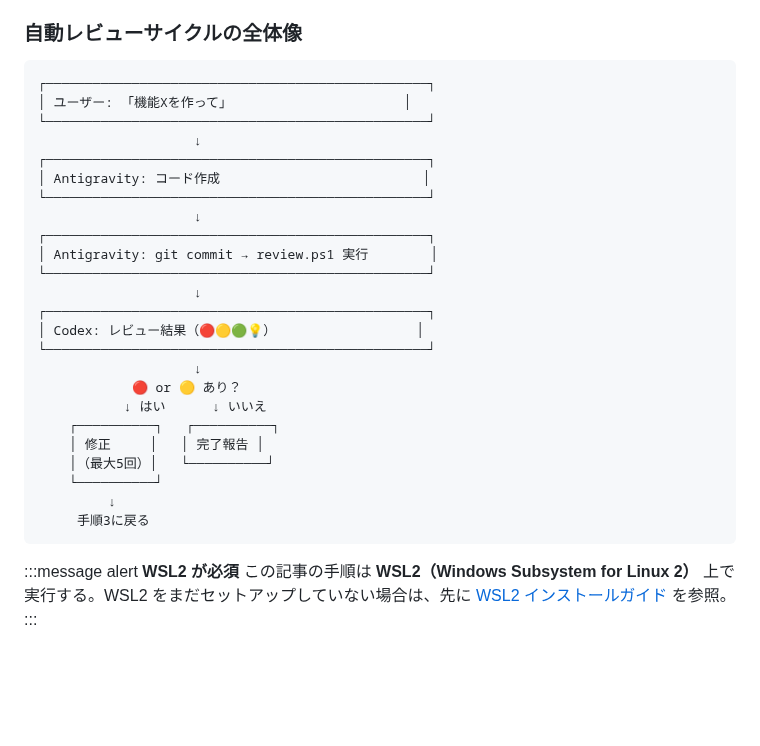
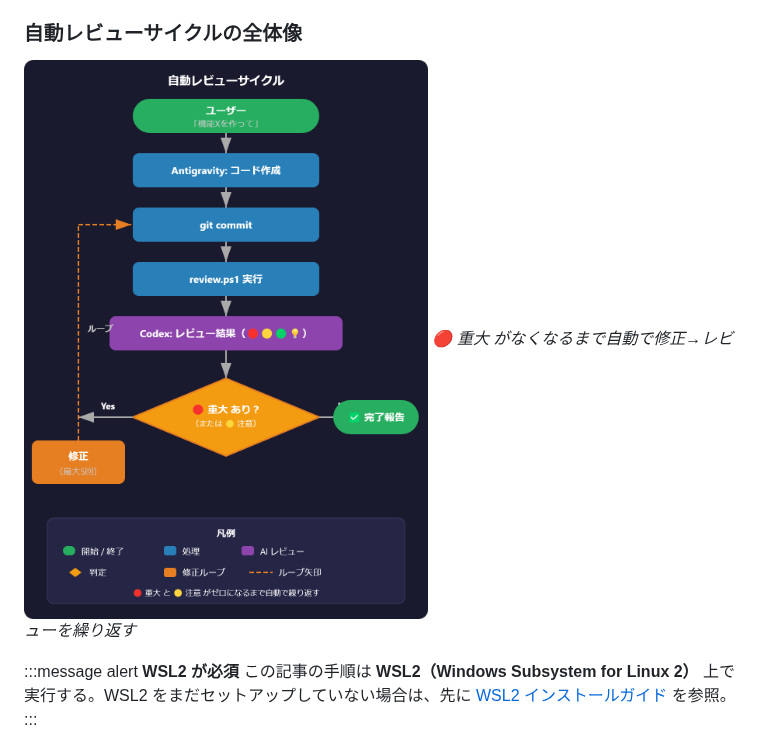
Before and after one commit to Sora-bluesky/zenn-articles, a Markdown page: articles/antigravity-codex-dual-agent-guide.md, the part around the change. GitHub-like rendering; pictures changed too: images/dual-agent-flowchart.png (added); blank space fills up the shorter version.

Commit message:
Replace ASCII flowchart with SVG/PNG diagram
ASCII図をSVGで作成したフローチャートに置き換え。
ダークグレー背景、色分けされたボックス（開始/処理/判定/修正ループ）、
Yes/Noラベル付き矢印、凡例を含むデザイン。
svgexportで2x解像度のPNGに変換。

Co-Authored-By: Claude Opus 4.5 <noreply@anthropic.com>

````diff
--- a/articles/antigravity-codex-dual-agent-guide.md
+++ b/articles/antigravity-codex-dual-agent-guide.md
@@ -19,32 +19,8 @@ published: true
 
 ### 自動レビューサイクルの全体像
 
-```
-┌─────────────────────────────────────────────────┐
-│ ユーザー: 「機能Xを作って」                      │
-└─────────────────────────────────────────────────┘
-                    ↓
-┌─────────────────────────────────────────────────┐
-│ Antigravity: コード作成                          │
-└─────────────────────────────────────────────────┘
-                    ↓
-┌─────────────────────────────────────────────────┐
-│ Antigravity: git commit → review.ps1 実行        │
-└─────────────────────────────────────────────────┘
-                    ↓
-┌─────────────────────────────────────────────────┐
-│ Codex: レビュー結果（🔴🟡🟢💡）                  │
-└─────────────────────────────────────────────────┘
-                    ↓
-            🔴 or 🟡 あり？
-           ↓ はい      ↓ いいえ
-    ┌──────────┐   ┌──────────┐
-    │ 修正     │   │ 完了報告 │
-    │（最大5回）│   └──────────┘
-    └──────────┘
-         ↓
-     手順3に戻る
-```
+![自動レビューサイクルのフローチャート](/images/dual-agent-flowchart.png)
+*🔴 重大 がなくなるまで自動で修正→レビューを繰り返す*
 
 :::message alert
 **WSL2 が必須**
````
Also changed, not shown: 1 other file.
